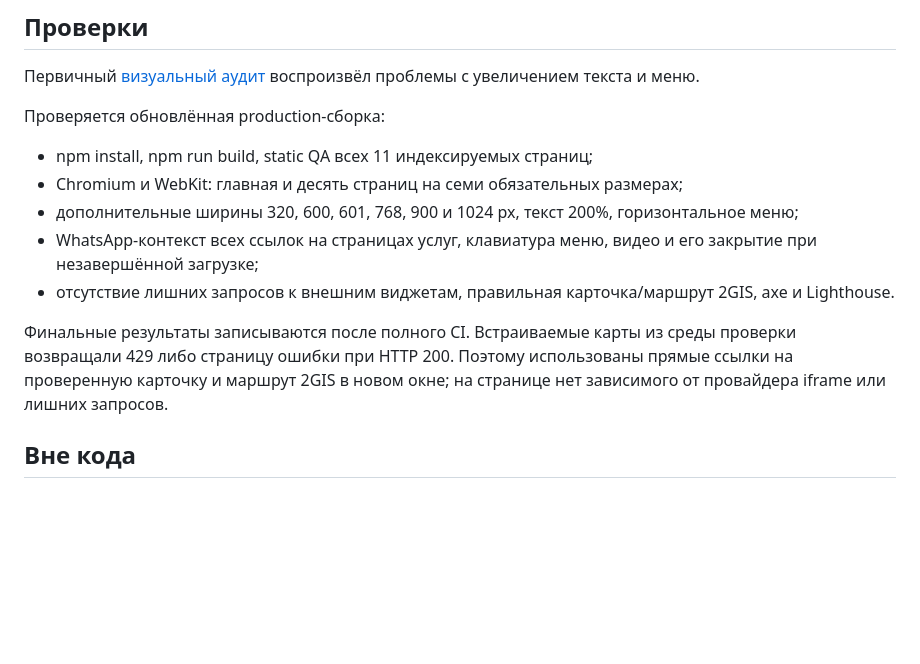
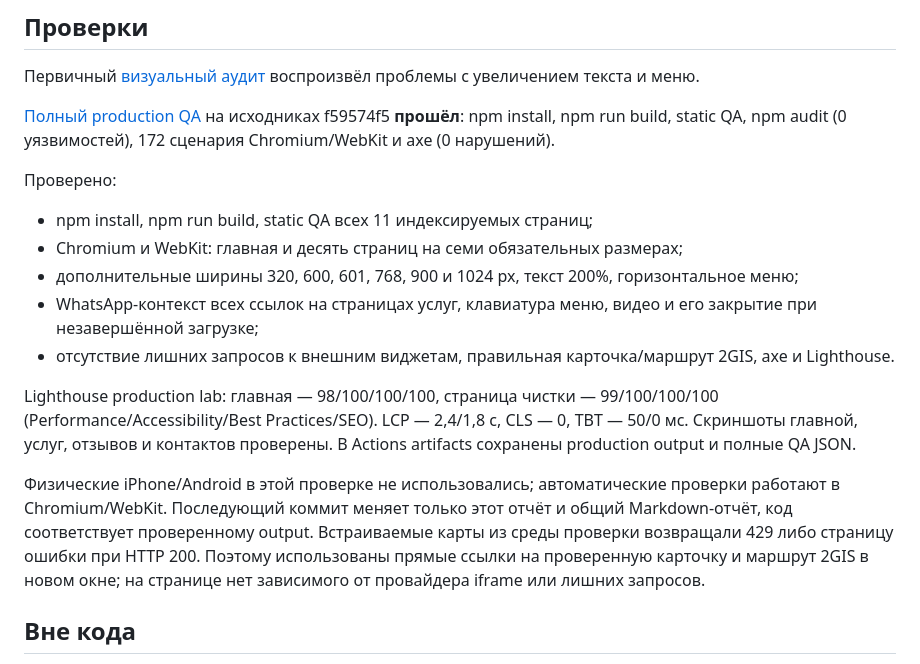
Before and after one commit to winproga-dot/prime-it, a Markdown page: docs/audit-2026-10-01.md, the part around the change. GitHub-like rendering; blank space fills up the shorter version.

```diff
--- a/docs/audit-2026-10-01.md
+++ b/docs/audit-2026-10-01.md
@@ -27,14 +27,18 @@
 
 Первичный [визуальный аудит](https://github.com/winproga-dot/prime-it/actions/runs/36933426067) воспроизвёл проблемы с увеличением текста и меню.
 
-Проверяется обновлённая production-сборка:
+[Полный production QA](https://github.com/winproga-dot/prime-it/actions/runs/36939628643) на исходниках f59574f5 **прошёл**: npm install, npm run build, static QA, npm audit (0 уязвимостей), 172 сценария Chromium/WebKit и axe (0 нарушений).
+
+Проверено:
 - npm install, npm run build, static QA всех 11 индексируемых страниц;
 - Chromium и WebKit: главная и десять страниц на семи обязательных размерах;
 - дополнительные ширины 320, 600, 601, 768, 900 и 1024 px, текст 200%, горизонтальное меню;
 - WhatsApp-контекст всех ссылок на страницах услуг, клавиатура меню, видео и его закрытие при незавершённой загрузке;
 - отсутствие лишних запросов к внешним виджетам, правильная карточка/маршрут 2GIS, axe и Lighthouse.
 
-Финальные результаты записываются после полного CI. Встраиваемые карты из среды проверки возвращали 429 либо страницу ошибки при HTTP 200. Поэтому использованы прямые ссылки на проверенную карточку и маршрут 2GIS в новом окне; на странице нет зависимого от провайдера iframe или лишних запросов.
+Lighthouse production lab: главная — 98/100/100/100, страница чистки — 99/100/100/100 (Performance/Accessibility/Best Practices/SEO). LCP — 2,4/1,8 с, CLS — 0, TBT — 50/0 мс. Скриншоты главной, услуг, отзывов и контактов проверены. В Actions artifacts сохранены production output и полные QA JSON.
+
+Физические iPhone/Android в этой проверке не использовались; автоматические проверки работают в Chromium/WebKit. Последующий коммит меняет только этот отчёт и общий Markdown-отчёт, код соответствует проверенному output. Встраиваемые карты из среды проверки возвращали 429 либо страницу ошибки при HTTP 200. Поэтому использованы прямые ссылки на проверенную карточку и маршрут 2GIS в новом окне; на странице нет зависимого от провайдера iframe или лишних запросов.
 
 ## Вне кода
 
```
Also changed, not shown: docs/improvements.md (+8 -3 lines).
